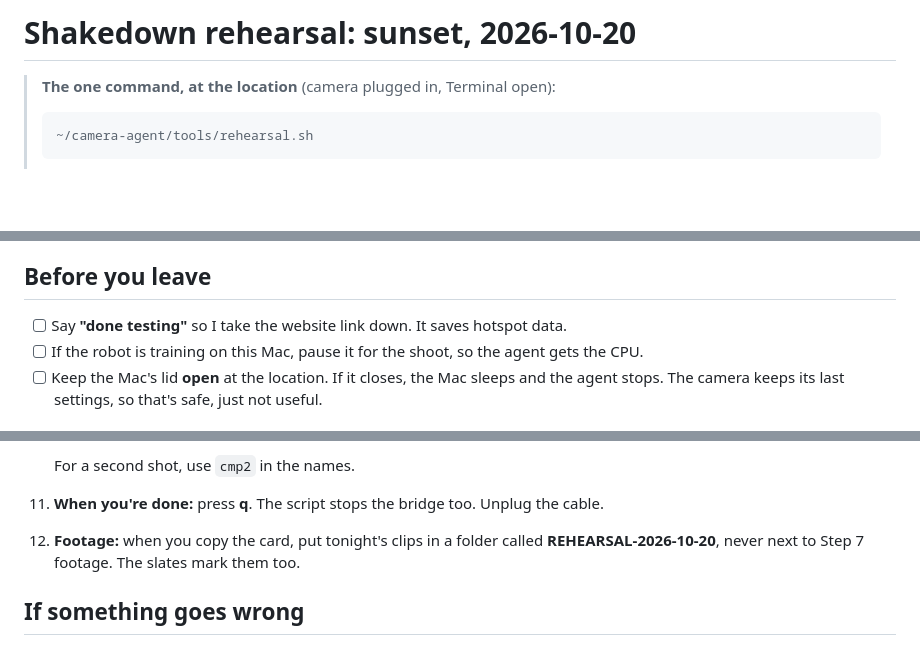
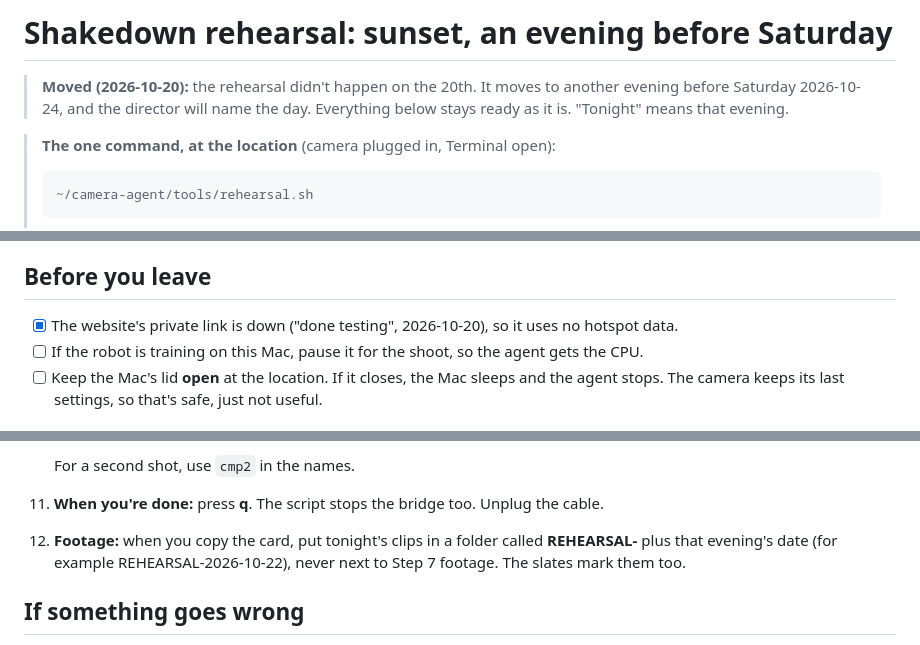
Before and after one commit to saadhilalai/exposure-handled, a Markdown page: docs/rehearsal.md, 3 parts joined by grey strips. GitHub-like rendering; blank space fills up the shorter version.

Commit message:
Rehearsal moved to another evening before Saturday; private site link taken down
The rehearsal doc is now docs/rehearsal.md (no date in the name). Everything else stays ready as it was.

````diff
--- a/docs/rehearsal-2026-10-20.md
+++ b/docs/rehearsal.md
@@ -1,4 +1,6 @@
-# Shakedown rehearsal: sunset, 2026-10-20
+# Shakedown rehearsal: sunset, an evening before Saturday
+
+> **Moved (2026-10-20):** the rehearsal didn't happen on the 20th. It moves to another evening before Saturday 2026-10-24, and the director will name the day. Everything below stays ready as it is. "Tonight" means that evening.
 
 > **The one command, at the location** (camera plugged in, Terminal open):
 > ```
@@ -34,7 +36,7 @@ What runs tonight:
 
 ## Before you leave
 
-- [ ] Say **"done testing"** so I take the website link down. It saves hotspot data.
+- [x] The website's private link is down ("done testing", 2026-10-20), so it uses no hotspot data.
 - [ ] If the robot is training on this Mac, pause it for the shoot, so the agent gets the CPU.
 - [ ] Keep the Mac's lid **open** at the location. If it closes, the Mac sleeps and the agent stops. The camera keeps its last settings, so that's safe, just not useful.
 
@@ -67,7 +69,7 @@ What runs tonight:
 
     For a second shot, use `cmp2` in the names.
 11. **When you're done:** press **q**. The script stops the bridge too. Unplug the cable.
-12. **Footage:** when you copy the card, put tonight's clips in a folder called **REHEARSAL-2026-10-20**, never next to Step 7 footage. The slates mark them too.
+12. **Footage:** when you copy the card, put tonight's clips in a folder called **REHEARSAL-** plus that evening's date (for example REHEARSAL-2026-10-22), never next to Step 7 footage. The slates mark them too.
 
 ## If something goes wrong
 
````
Also changed, not shown: PROGRESS.md (+5 -3 lines).
